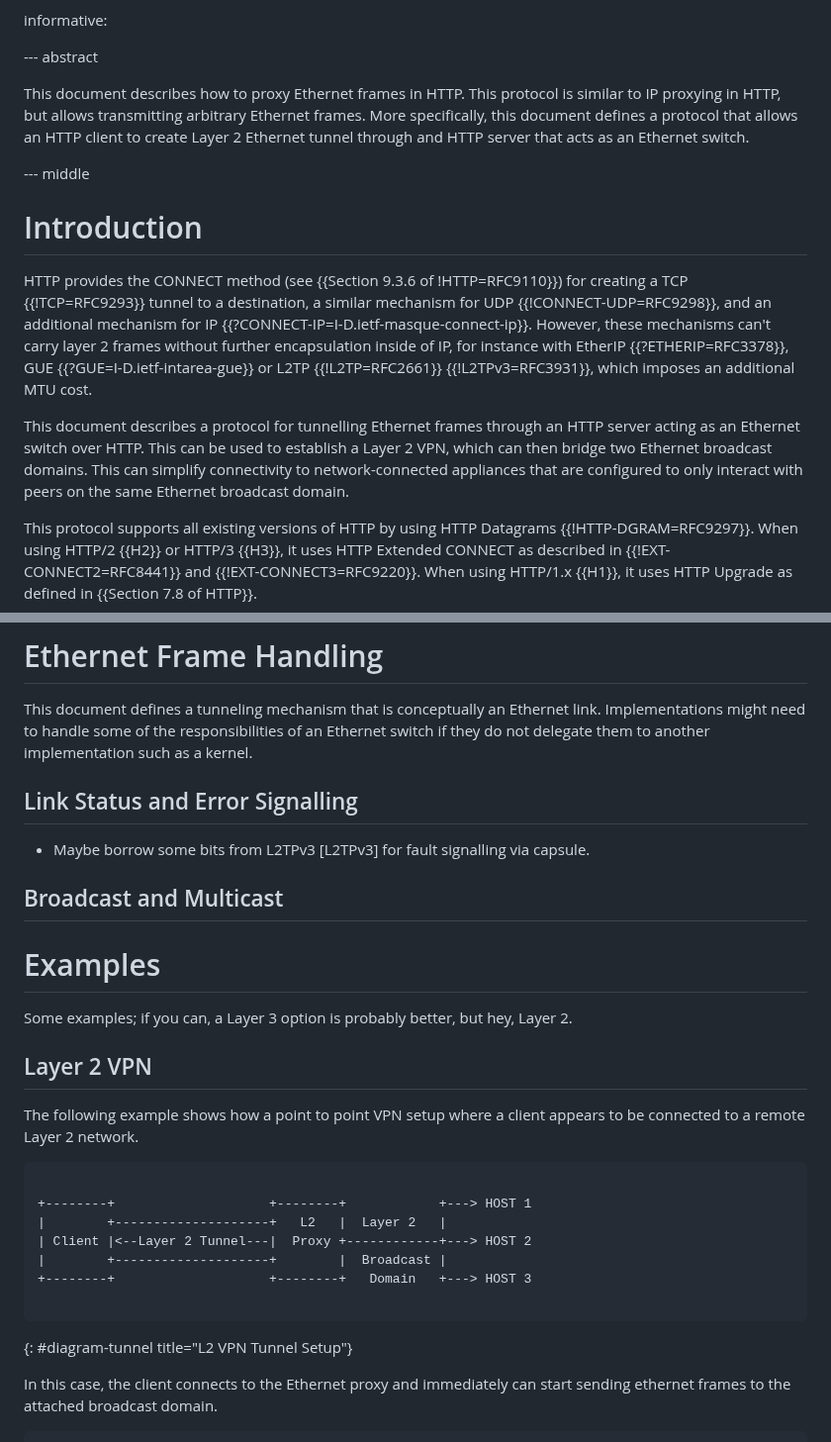
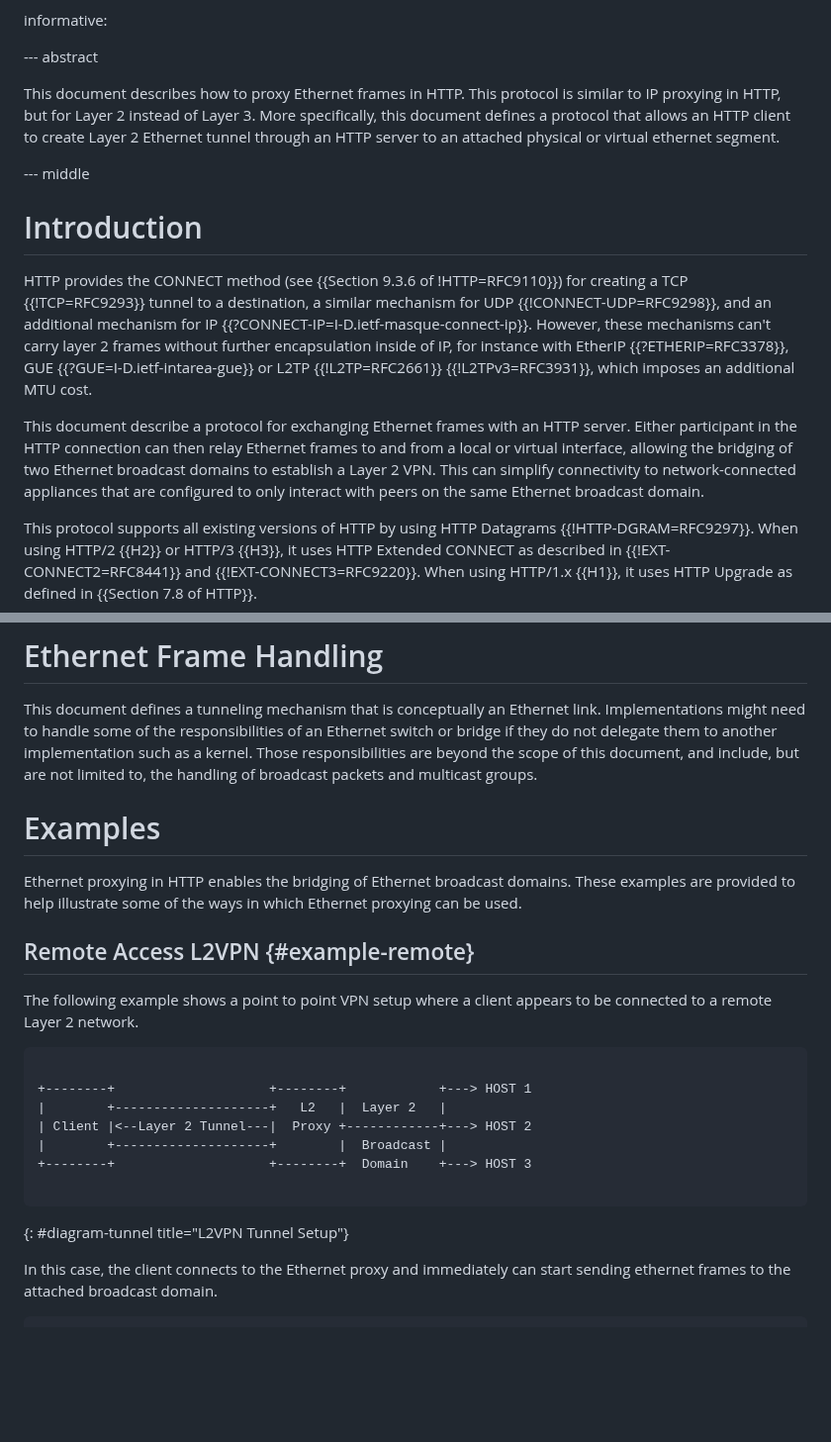
Before and after one commit to ietf-wg-masque/draft-ietf-masque-connect-ethernet, a Markdown page: draft-ietf-masque-connect-ethernet.md, 2 parts joined by grey strips. Shown at 99% size. GitHub-like rendering; blank space fills up the shorter version.

```diff
--- a/draft-ietf-masque-connect-ethernet.md
+++ b/draft-ietf-masque-connect-ethernet.md
@@ -52,11 +52,11 @@ informative:
 
 --- abstract
 
-This document describes how to proxy Ethernet frames in HTTP. This
-protocol is similar to IP proxying in HTTP, but allows transmitting arbitrary
-Ethernet frames. More specifically, this document defines a protocol that
-allows an HTTP client to create Layer 2 Ethernet tunnel through and HTTP server
-that acts as an Ethernet switch.
+This document describes how to proxy Ethernet frames in HTTP. This protocol
+is similar to IP proxying in HTTP, but for Layer 2 instead of Layer 3. More
+specifically, this document defines a protocol that allows an HTTP client to
+create Layer 2 Ethernet tunnel through an HTTP server to an attached
+physical or virtual ethernet segment.
 
 
 --- middle
@@ -71,11 +71,12 @@ carry layer 2 frames without further encapsulation inside of IP, for instance
 with EtherIP {{?ETHERIP=RFC3378}}, GUE {{?GUE=I-D.ietf-intarea-gue}} or L2TP
 {{!L2TP=RFC2661}} {{!L2TPv3=RFC3931}}, which imposes an additional MTU cost.
 
-This document describes a protocol for tunnelling Ethernet frames through an
-HTTP server acting as an Ethernet switch over HTTP. This can be used to
-establish a Layer 2 VPN, which can then bridge two Ethernet broadcast
-domains. This can simplify connectivity to network-connected appliances that are
-configured to only interact with peers on the same Ethernet broadcast domain.
+This document describe a protocol for exchanging Ethernet frames with an HTTP
+server. Either participant in the HTTP connection can then relay Ethernet
+frames to and from a local or virtual interface, allowing the bridging of two
+Ethernet broadcast domains to establish a Layer 2 VPN. This can simplify
+connectivity to network-connected appliances that are configured to only
+interact with peers on the same Ethernet broadcast domain.
 
 This protocol supports all existing versions of HTTP by using HTTP Datagrams
 {{!HTTP-DGRAM=RFC9297}}. When using HTTP/2 {{H2}} or HTTP/3 {{H3}}, it uses
@@ -356,22 +357,20 @@ the Frame check sequence field).
 
 This document defines a tunneling mechanism that is conceptually an Ethernet
 link. Implementations might need to handle some of the responsibilities of an
-Ethernet switch if they do not delegate them to another implementation such as
-a kernel.
-
-## Link Status and Error Signalling
-
- * Maybe borrow some bits from L2TPv3 [L2TPv3] for fault signalling via capsule.
-
-## Broadcast and Multicast
+Ethernet switch or bridge if they do not delegate them to another implementation
+such as a kernel. Those responsibilities are beyond the scope of this document,
+and include, but are not limited to, the handling of broadcast packets and
+multicast groups.
 
 # Examples
 
-Some examples; if you can, a Layer 3 option is probably better, but hey, Layer 2.
+Ethernet proxying in HTTP enables the bridging of Ethernet broadcast domains.
+These examples are provided to help illustrate some of the ways in which Ethernet
+proxying can be used.
 
-## Layer 2 VPN
+## Remote Access L2VPN {#example-remote}
 
-The following example shows how a point to point VPN setup where a client
+The following example shows a point to point VPN setup where a client
 appears to be connected to a remote Layer 2 network.
 
 ~~~ aasvg
@@ -380,10 +379,10 @@ appears to be connected to a remote Layer 2 network.
 |        +--------------------+   L2   |  Layer 2   |
 | Client |<--Layer 2 Tunnel---|  Proxy +------------+---> HOST 2
 |        +--------------------+        |  Broadcast |
-+--------+                    +--------+   Domain   +---> HOST 3
++--------+                    +--------+  Domain    +---> HOST 3
 
 ~~~
-{: #diagram-tunnel title="L2 VPN Tunnel Setup"}
+{: #diagram-tunnel title="L2VPN Tunnel Setup"}
 
 In this case, the client connects to the Ethernet proxy and immediately can
 start sending ethernet frames to the attached broadcast domain.
```
Also changed, not shown: other parts of draft-ietf-masque-connect-ethernet.md (+49 -2 lines).
